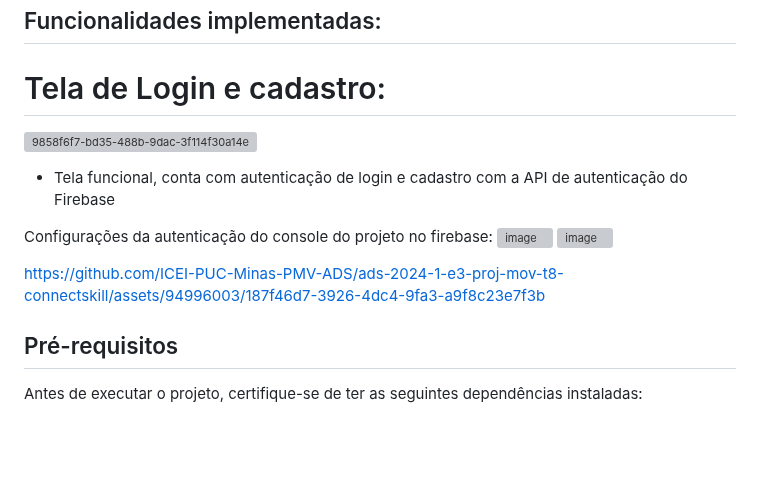
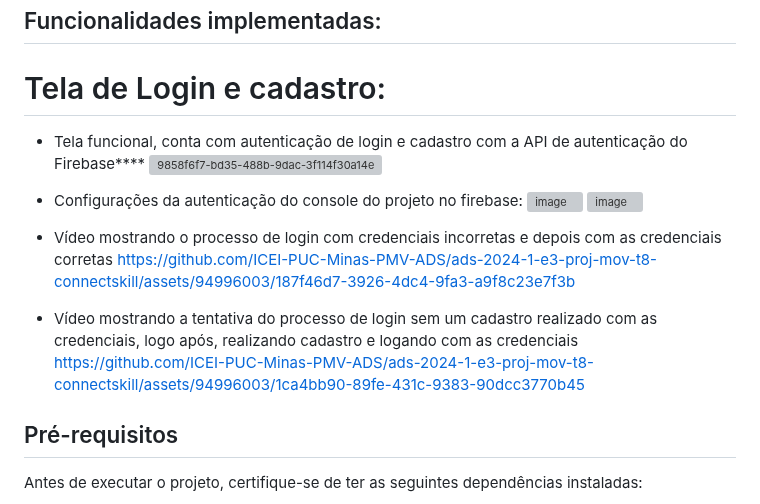
Before and after one commit to ICEI-PUC-Minas-PMV-ADS/ads-2024-1-e3-proj-mov-t8-connectskill, a Markdown page: docs/07-Programação de Funcionalidades.md, the part around the change. GitHub-like rendering; blank space fills up the shorter version; grey boxes are pictures that could not be loaded.

```diff
--- a/docs/07-Programação de Funcionalidades.md
+++ b/docs/07-Programação de Funcionalidades.md
@@ -23,15 +23,19 @@ Observação: As telas ainda não foram estilizadas.
 
 # Tela de Login e cadastro:
 
+- Tela funcional, conta com autenticação de login e cadastro com a API de autenticação do Firebase****
 ![9858f6f7-bd35-488b-9dac-3f114f30a14e](https://github.com/ICEI-PUC-Minas-PMV-ADS/ads-2024-1-e3-proj-mov-t8-connectskill/assets/94996003/d00a7901-83c3-41e6-a279-f590d496933c)
 
-- Tela funcional, conta com autenticação de login e cadastro com a API de autenticação do Firebase
-
-Configurações da autenticação do console do projeto no firebase:
+- Configurações da autenticação do console do projeto no firebase:
 ![image](https://github.com/ICEI-PUC-Minas-PMV-ADS/ads-2024-1-e3-proj-mov-t8-connectskill/assets/94996003/4c2645d0-b13b-44e2-bcaa-652c16af43e1)
 ![image](https://github.com/ICEI-PUC-Minas-PMV-ADS/ads-2024-1-e3-proj-mov-t8-connectskill/assets/94996003/5206fde8-7ffe-4f02-b01a-23df526c8402)
 
+- Vídeo mostrando o processo de login com credenciais incorretas e depois com as credenciais corretas
 https://github.com/ICEI-PUC-Minas-PMV-ADS/ads-2024-1-e3-proj-mov-t8-connectskill/assets/94996003/187f46d7-3926-4dc4-9fa3-a9f8c23e7f3b
+
+- Vídeo mostrando a tentativa do processo de login sem um cadastro realizado com as credenciais, logo após, realizando cadastro e logando com as credenciais
+https://github.com/ICEI-PUC-Minas-PMV-ADS/ads-2024-1-e3-proj-mov-t8-connectskill/assets/94996003/1ca4bb90-89fe-431c-9383-90dcc3770b45
+
 
 
 ## Pré-requisitos
```
